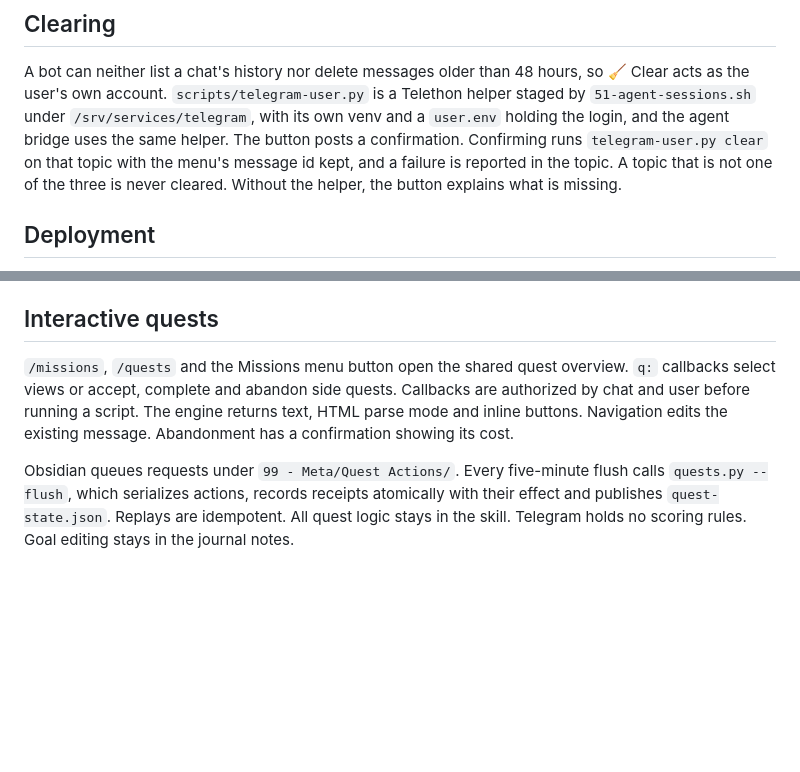
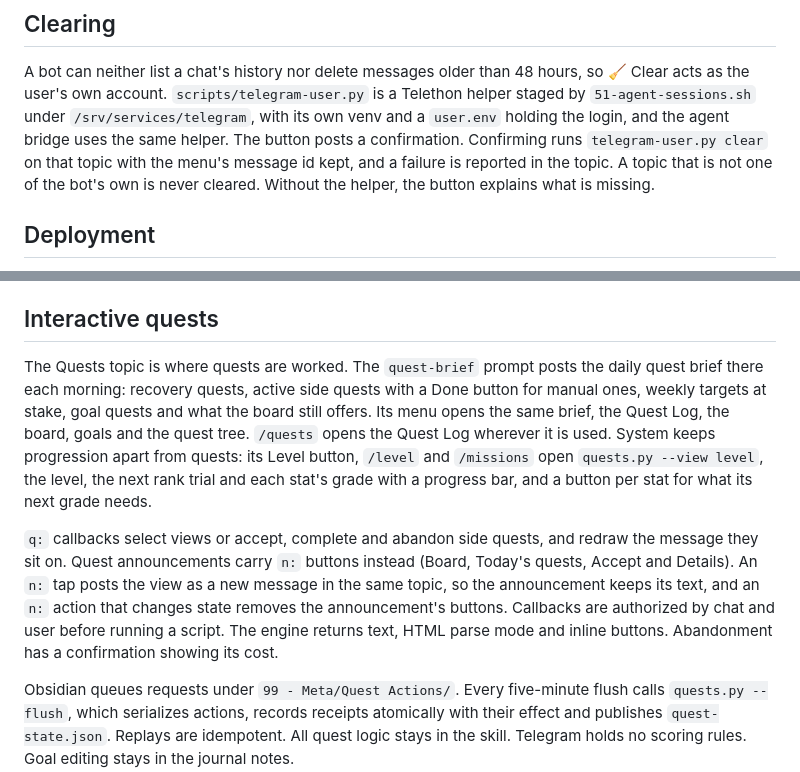
Before and after one commit to realdavidvega/dotfiles, a Markdown page: doc/black-system.md, 2 parts joined by grey strips. Drawn GitHub-style; blank space fills up the shorter version.

```diff
--- a/doc/black-system.md
+++ b/doc/black-system.md
@@ -69,7 +72,7 @@ Telethon helper staged by `51-agent-sessions.sh` under `/srv/services/telegram`,
 with its own venv and a `user.env` holding the login, and the agent bridge uses
 the same helper. The button posts a confirmation. Confirming runs
 `telegram-user.py clear` on that topic with the menu's message id kept, and a
-failure is reported in the topic. A topic that is not one of the three is never
+failure is reported in the topic. A topic that is not one of the bot's own is never
 cleared. Without the helper, the button explains what is missing.
 
 ## Deployment
@@ -119,11 +122,24 @@ The capture grammar and note edits are tested in the skill, by
 
 ## Interactive quests
 
-`/missions`, `/quests` and the Missions menu button open the shared quest
-overview. `q:` callbacks select views or accept, complete and abandon side
-quests. Callbacks are authorized by chat and user before running a script.
-The engine returns text, HTML parse mode and inline buttons. Navigation edits
-the existing message. Abandonment has a confirmation showing its cost.
+The Quests topic is where quests are worked. The `quest-brief` prompt posts the
+daily quest brief there each morning: recovery quests, active side quests with
+a Done button for manual ones, weekly targets at stake, goal quests and what
+the board still offers. Its menu opens the same brief, the Quest Log, the
+board, goals and the quest tree. `/quests` opens the Quest Log wherever it is
+used. System keeps progression apart from quests: its Level button, `/level` and
+`/missions` open `quests.py --view level`, the level, the next rank trial and
+each stat's grade with a progress bar, and a button per stat for what its next
+grade needs.
+
+`q:` callbacks select views or accept, complete and abandon side quests, and
+redraw the message they sit on. Quest announcements carry `n:` buttons instead
+(Board, Today's quests, Accept and Details). An `n:` tap posts the view as a
+new message in the same topic, so the announcement keeps its text, and an `n:`
+action that changes state removes the announcement's buttons. Callbacks are
+authorized by chat and user before running a script. The engine returns text,
+HTML parse mode and inline buttons. Abandonment has a confirmation showing its
+cost.
 
 Obsidian queues requests under `99 - Meta/Quest Actions/`. Every five-minute
 flush calls `quests.py --flush`, which serializes actions, records receipts
```
Also changed, not shown: other parts of doc/black-system.md (+15 -12 lines).
